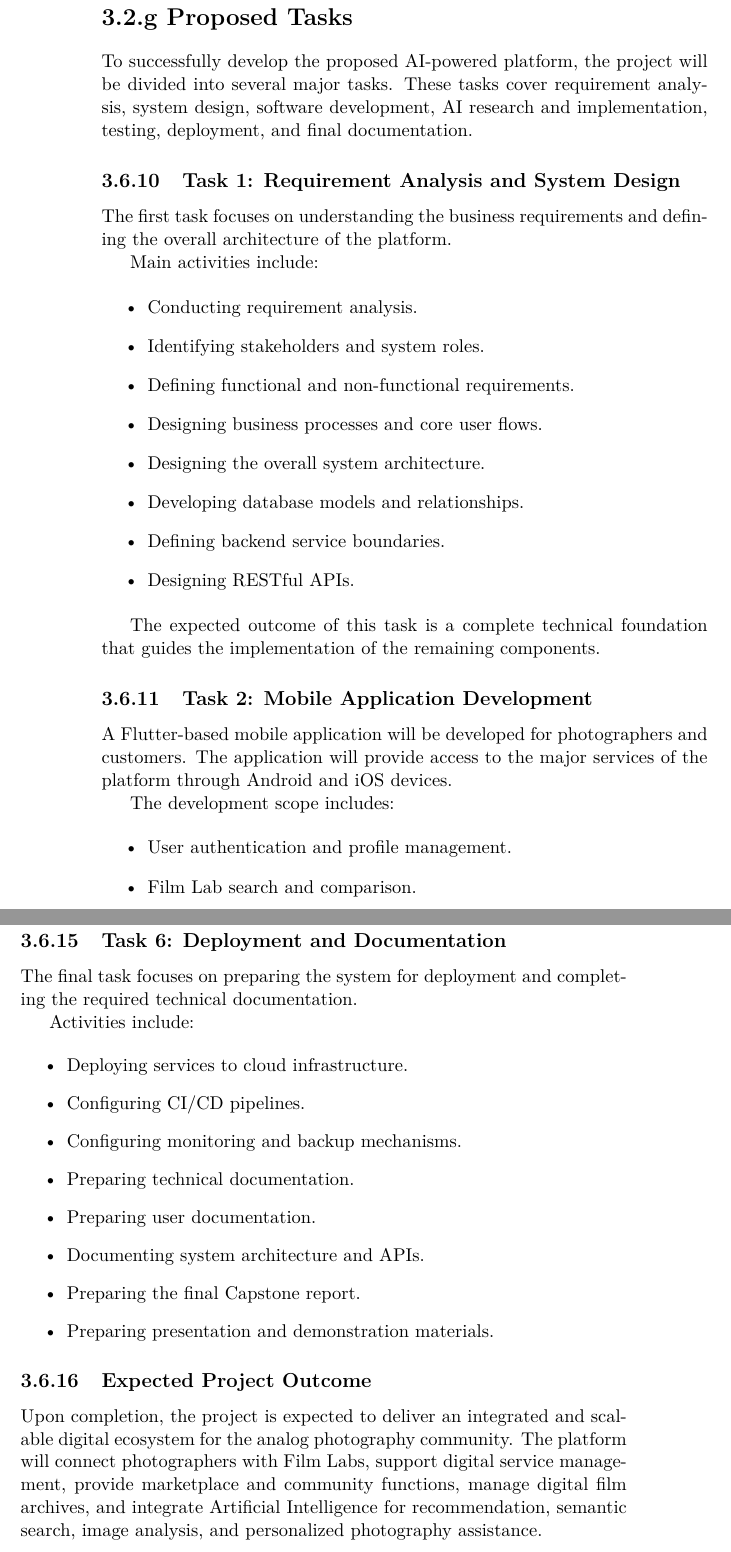
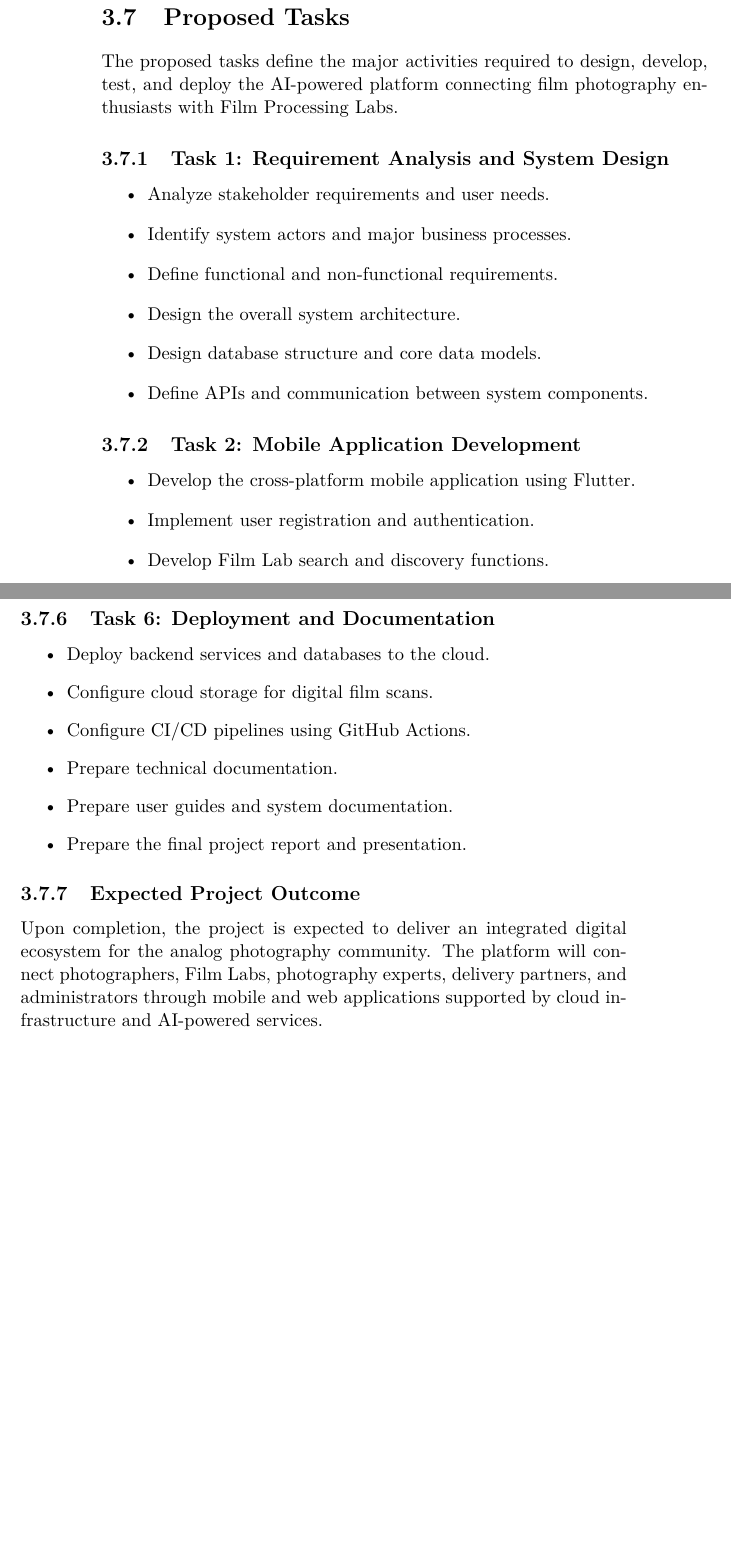
Before and after one commit to thanhtoan101/CNPM, a LaTeX book (CNPM_Report.tex, which reads sections/07-proposed-tasks.tex): two parts of pages 24 and 27 of 27 before the commit and two parts of pages 24 and 25 of 25 after it, joined at a grey line, cut so that both start at the same text, the shorter picture padded with empty space. Compiled offline with pdfLaTeX.

Commit message:
Update 07-proposed-tasks.tex

```diff
--- a/sections/07-proposed-tasks.tex
+++ b/sections/07-proposed-tasks.tex
@@ -1,38 +1,27 @@
 % ==========================================
-% 3.2.g PROPOSED TASKS
+% 3.7 PROPOSED TASKS
+% Responsible member: Toan
 % ==========================================
 
-\section*{3.2.g Proposed Tasks}
-\addcontentsline{toc}{section}{3.2.g Proposed Tasks}
+\section{Proposed Tasks}
 
-To successfully develop the proposed AI-powered platform, the project will be divided into several major tasks. These tasks cover requirement analysis, system design, software development, AI research and implementation, testing, deployment, and final documentation.
+The proposed tasks define the major activities required to design, develop, test, and deploy the AI-powered platform connecting film photography enthusiasts with Film Processing Labs.
 
 \subsection{Task 1: Requirement Analysis and System Design}
 
-The first task focuses on understanding the business requirements and defining the overall architecture of the platform.
-
-Main activities include:
-
 \begin{itemize}
-    \item Conducting requirement analysis.
-    \item Identifying stakeholders and system roles.
-    \item Defining functional and non-functional requirements.
-    \item Designing business processes and core user flows.
-    \item Designing the overall system architecture.
-    \item Developing database models and relationships.
-    \item Defining backend service boundaries.
-    \item Designing RESTful APIs.
+    \item Analyze stakeholder requirements and user needs.
+    \item Identify system actors and major business processes.
+    \item Define functional and non-functional requirements.
+    \item Design the overall system architecture.
+    \item Design database structure and core data models.
+    \item Define APIs and communication between system components.
 \end{itemize}
-
-The expected outcome of this task is a complete technical foundation that guides the implementation of the remaining components.
 
 \subsection{Task 2: Mobile Application Development}
 
-A Flutter-based mobile application will be developed for photographers and customers. The application will provide access to the major services of the platform through Android and iOS devices.
-
-The development scope includes:
-
 \begin{itemize}
-    \item User authentication and profile management.
-    \item Film Lab search and comparison.
-    \item Service booking.
+    \item Develop the cross-platform mobile application using Flutter.
+    \item Implement user registration and authentication.
+    \item Develop Film Lab search and discovery functions.
+    \item Implement service booking and order management.
@@ -113,21 +64,15 @@ Main activities include:
 
 \subsection{Task 6: Deployment and Documentation}
 
-The final task focuses on preparing the system for deployment and completing the required technical documentation.
-
-Activities include:
-
 \begin{itemize}
-    \item Deploying services to cloud infrastructure.
-    \item Configuring CI/CD pipelines.
-    \item Configuring monitoring and backup mechanisms.
-    \item Preparing technical documentation.
-    \item Preparing user documentation.
-    \item Documenting system architecture and APIs.
-    \item Preparing the final Capstone report.
-    \item Preparing presentation and demonstration materials.
+    \item Deploy backend services and databases to the cloud.
+    \item Configure cloud storage for digital film scans.
+    \item Configure CI/CD pipelines using GitHub Actions.
+    \item Prepare technical documentation.
+    \item Prepare user guides and system documentation.
+    \item Prepare the final project report and presentation.
 \end{itemize}
 
 \subsection{Expected Project Outcome}
 
-Upon completion, the project is expected to deliver an integrated and scalable digital ecosystem for the analog photography community. The platform will connect photographers with Film Labs, support digital service management, provide marketplace and community functions, manage digital film archives, and integrate Artificial Intelligence for recommendation, semantic search, image analysis, and personalized photography assistance.
+Upon completion, the project is expected to deliver an integrated digital ecosystem for the analog photography community. The platform will connect photographers, Film Labs, photography experts, delivery partners, and administrators through mobile and web applications supported by cloud infrastructure and AI-powered services.
```
Also changed, not shown: sections/07-proposed-tasks.tex (78 more changed lines).
